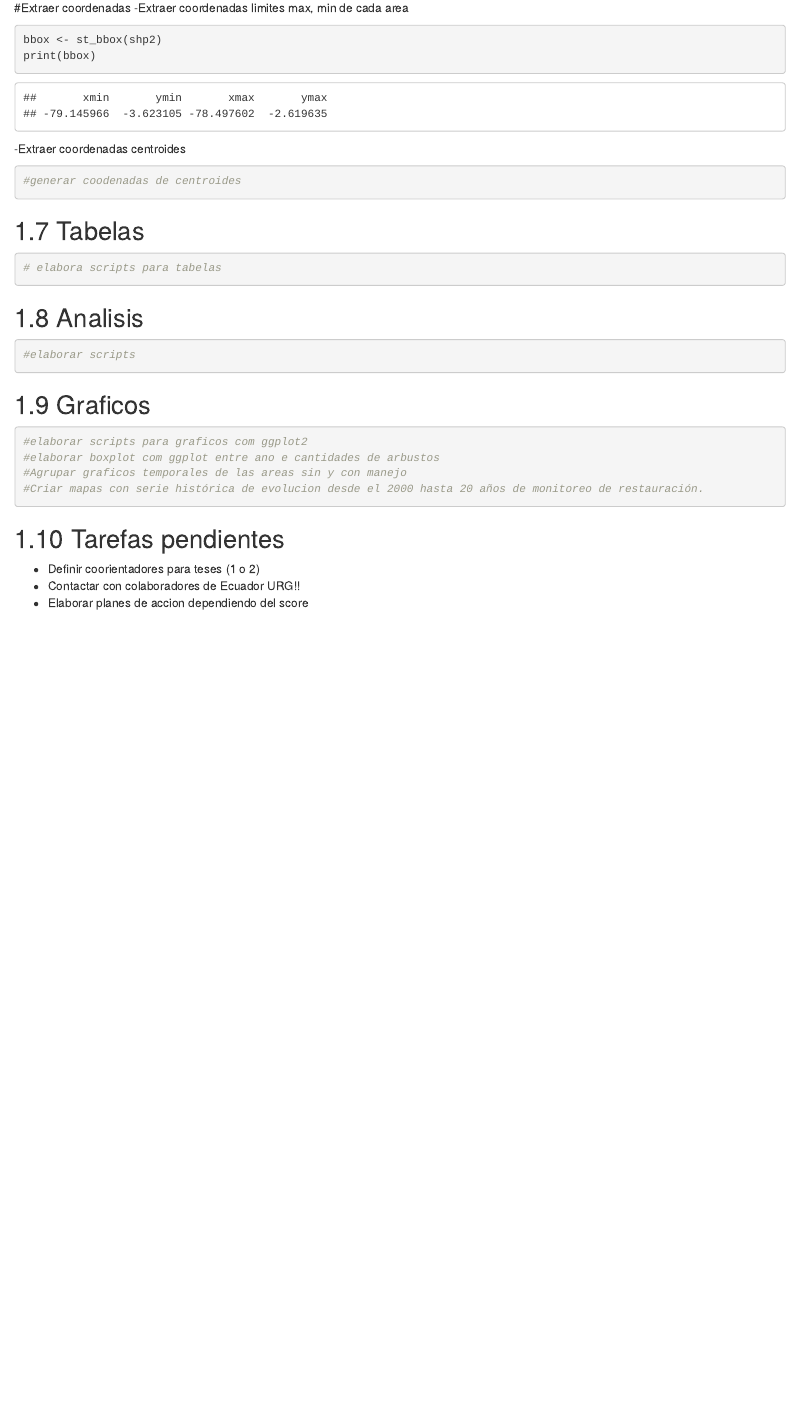
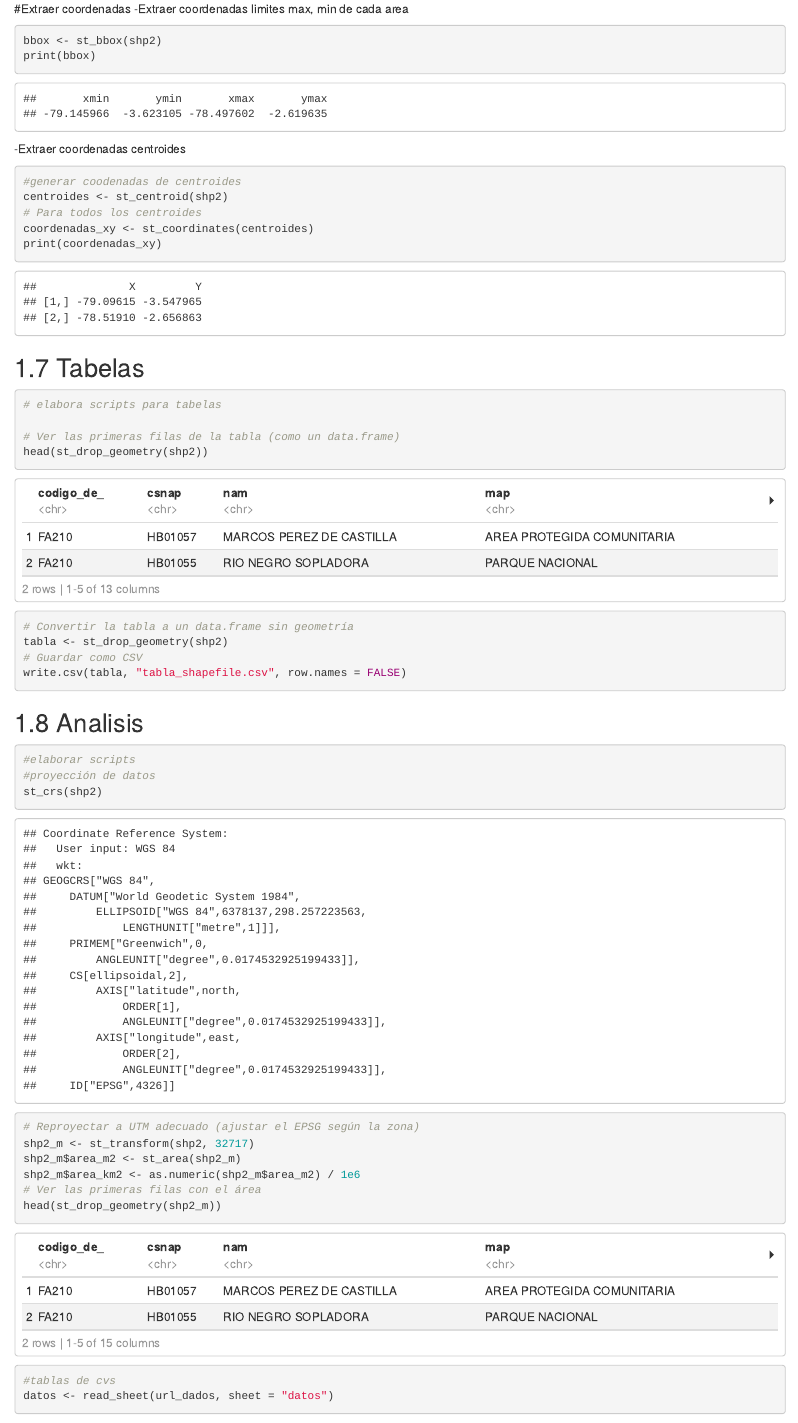
Before and after one commit to mtqpomavillappgecb-dot/restauracion_ecosistemas, an R Markdown document (restauracion_ecosistemas.Rmd): the page in a window 1100 px wide, from 4140 px down before the commit and from 4060 px down after it, so that both start at the same text. Rendered offline with R 4.5, knitr and Pandoc, with nearby package versions; some code elsewhere in the file could not run offline.

Commit message:
tablas y análisis

````diff
--- a/restauracion_ecosistemas.Rmd
+++ b/restauracion_ecosistemas.Rmd
@@ -195,15 +194,39 @@ print(bbox)
 
 ```{r centroides}
 #generar coodenadas de centroides
+centroides <- st_centroid(shp2)
+# Para todos los centroides
+coordenadas_xy <- st_coordinates(centroides)
+print(coordenadas_xy)
+
 ```
 
 ## Tabelas
 
 ```{r tabelas}
 # elabora scripts para tabelas
+
+# Ver las primeras filas de la tabla (como un data.frame)
+head(st_drop_geometry(shp2))
+# Convertir la tabla a un data.frame sin geometría
+tabla <- st_drop_geometry(shp2)
+# Guardar como CSV
+write.csv(tabla, "tabla_shapefile.csv", row.names = FALSE)
+
 ```
 
 ## Analisis
 
 ```{r analisis}
 #elaborar scripts
+#proyección de datos
+st_crs(shp2)
+# Reproyectar a UTM adecuado (ajustar el EPSG según la zona)
+shp2_m <- st_transform(shp2, 32717)
+shp2_m$area_m2 <- st_area(shp2_m)
+shp2_m$area_km2 <- as.numeric(shp2_m$area_m2) / 1e6
+# Ver las primeras filas con el área
+head(st_drop_geometry(shp2_m))
+
+#tablas de cvs
+datos <- read_sheet(url_dados, sheet = "datos")
--- /dev/null
+++ b/tabla_shapefile.csv
@@ -0,0 +1,3 @@
+"codigo_de_","csnap","nam","map","ror","rom","subap","esc","psj","are","edel","txt"
+"FA210","HB01057","MARCOS PEREZ DE CASTILLA","AREA PROTEGIDA COMUNITARIA","ACUERDO MINISTERIAL NO. 036 DEL  23/04/2019","SIN MODIFICACION","COMUNITARIO",50000,"TERRESTRE",8425.22943944,"EN REVISIÓN","SPN"
+"FA210","HB01055","RIO NEGRO SOPLADORA","PARQUE NACIONAL","ACUERDO MINIATERIAL NO. 009DEL 23/01/2018","ACUERDO MINISTERIAL NO.21 DEL 05 DE AGOSTO DE 2020","ESTATAL",5000,"TERRESTRE",2175.6726601,"CONCLUIDO","SPN"
````
Also changed, not shown: restauracion_ecosistemas.html, restauracion_ecosistemas.Rmd (10 more changed lines), 1 other file.
